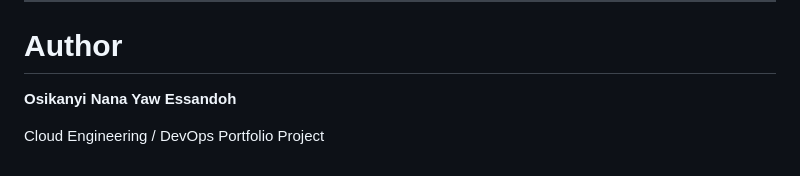
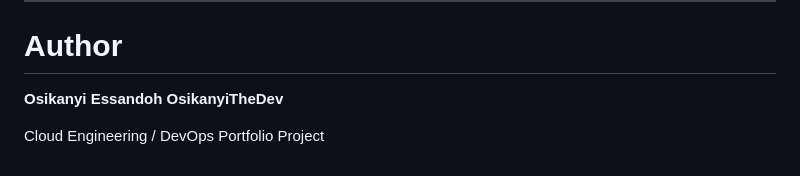
Before and after one commit to OsikanyiTheDev/startuphub-infrastructure, a Markdown page: README.md, the part around the change. Rendered like a GitHub page.

```diff
--- a/README.md
+++ b/README.md
@@ -476,6 +476,7 @@ This project demonstrates practical experience with:
 
 # Author
 
-**Osikanyi Nana Yaw Essandoh**
+**Osikanyi Essandoh**
+**OsikanyiTheDev**
 
 Cloud Engineering / DevOps Portfolio Project
```
